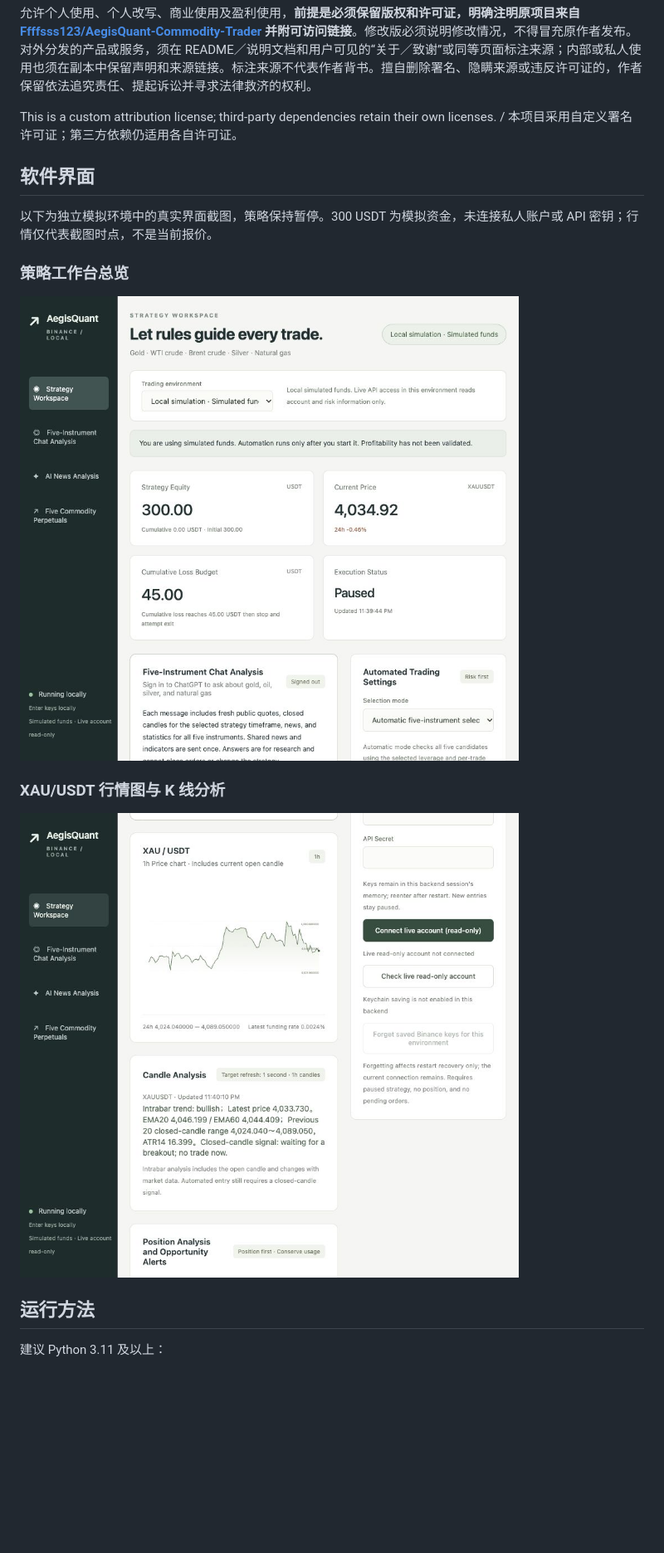
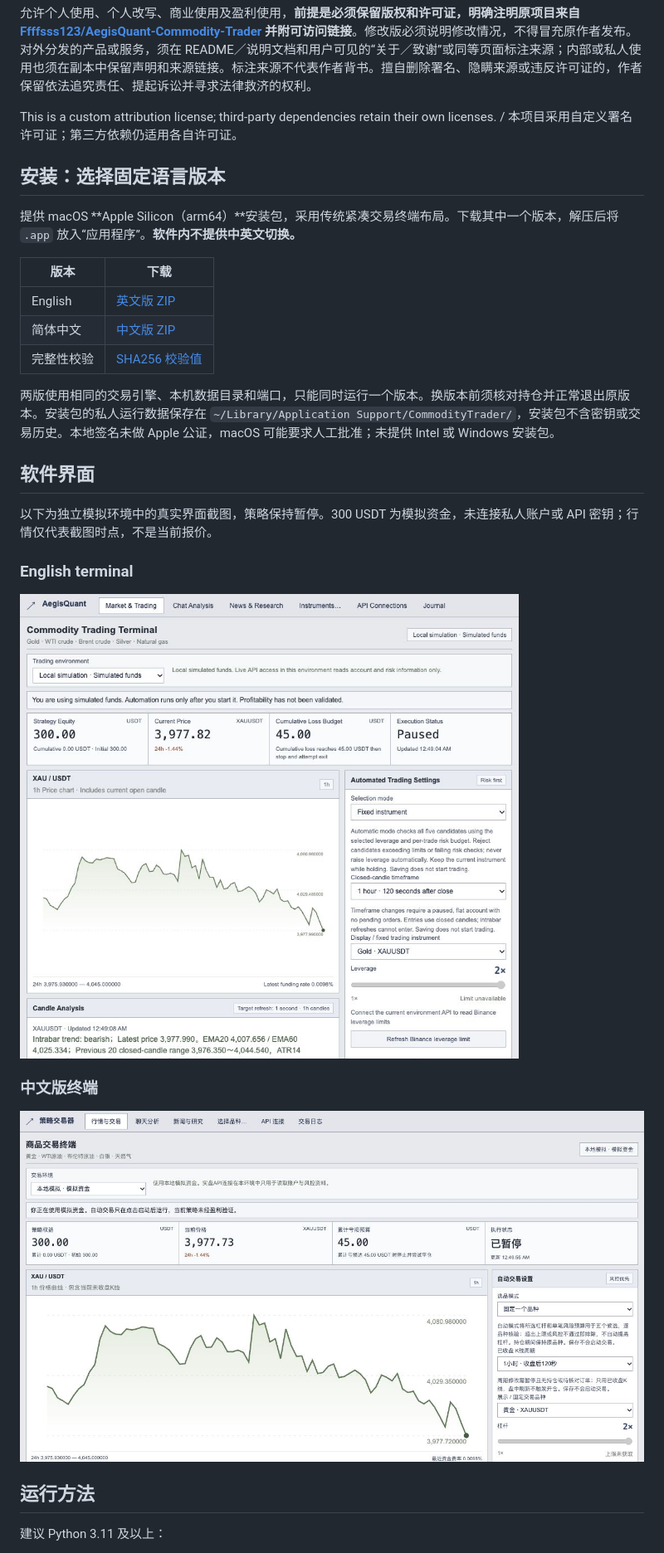
Before and after one commit to Fovaie/AegisQuant-Commodity-Trader, a Markdown page: README.zh-CN.md, the part around the change printed below. Shown: that part at 83% size. Rendered like a GitHub page; pictures changed too: docs/images/terminal-en.png (added), docs/images/terminal-zh-CN.png (added); blank space fills up the shorter version.

```diff
--- a/README.zh-CN.md
+++ b/README.zh-CN.md
@@ -16,17 +16,29 @@ Personal use, modification, commercial use and profit-making use are permitted *
 
 This is a custom attribution license; third-party dependencies retain their own licenses. / 本项目采用自定义署名许可证；第三方依赖仍适用各自许可证。
 
+## 安装：选择固定语言版本
+
+提供 macOS **Apple Silicon（arm64）**安装包，采用传统紧凑交易终端布局。下载其中一个版本，解压后将 `.app` 放入“应用程序”。**软件内不提供中英文切换。**
+
+| 版本 | 下载 |
+| --- | --- |
+| English | [英文版 ZIP](https://github.com/Ffffsss123/AegisQuant-Commodity-Trader/releases/download/v1.1.0/AegisQuant-Commodity-Trader-macOS-EN.zip) |
+| 简体中文 | [中文版 ZIP](https://github.com/Ffffsss123/AegisQuant-Commodity-Trader/releases/download/v1.1.0/AegisQuant-Commodity-Trader-macOS-ZH-CN.zip) |
+| 完整性校验 | [SHA256 校验值](https://github.com/Ffffsss123/AegisQuant-Commodity-Trader/releases/download/v1.1.0/SHA256SUMS.txt) |
+
+两版使用相同的交易引擎、本机数据目录和端口，只能同时运行一个版本。换版本前须核对持仓并正常退出原版本。安装包的私人运行数据保存在 `~/Library/Application Support/CommodityTrader/`，安装包不含密钥或交易历史。本地签名未做 Apple 公证，macOS 可能要求人工批准；未提供 Intel 或 Windows 安装包。
+
 ## 软件界面
 
 以下为独立模拟环境中的真实界面截图，策略保持暂停。300 USDT 为模拟资金，未连接私人账户或 API 密钥；行情仅代表截图时点，不是当前报价。
 
-### 策略工作台总览
+### English terminal
 
-![策略工作台总览](docs/images/workspace.png)
+![English fixed-language terminal](docs/images/terminal-en.png)
 
-### XAU/USDT 行情图与 K 线分析
+### 中文版终端
 
-![XAU/USDT 行情图与 K 线分析](docs/images/market-analysis.png)
+![中文版固定语言终端](docs/images/terminal-zh-CN.png)
 
 ## 运行方法
 
```
Also changed, not shown: other parts of README.zh-CN.md (+5 -3 lines), README.md (+21 -7 lines), 10 other files.
